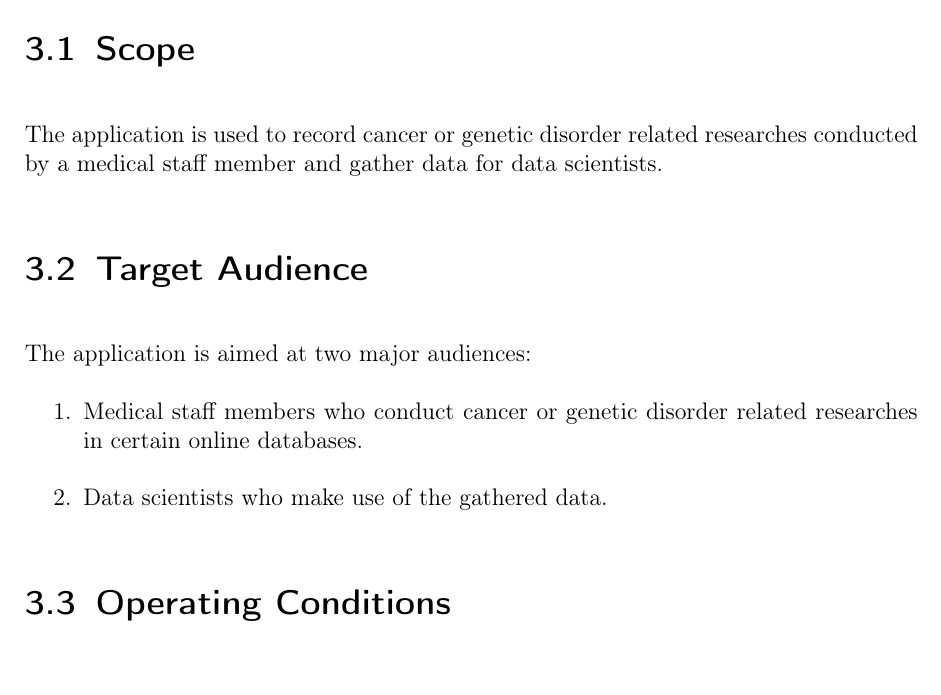
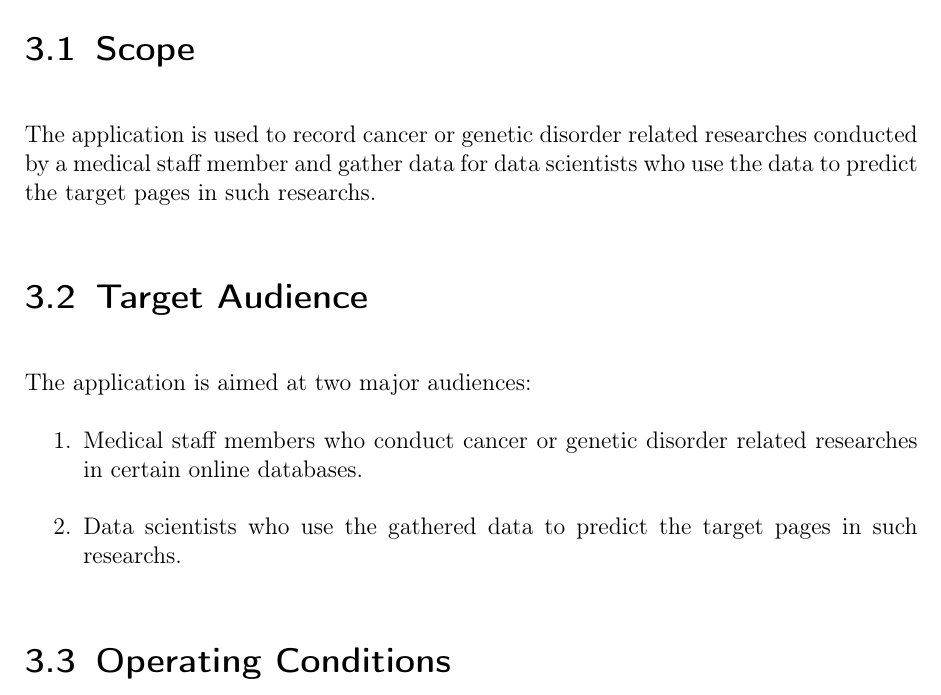
Before and after one commit to insightmind/MORR, a LaTeX thesis (documents/fsd/FunctionalSpecifications.tex, which reads documents/fsd/chapter/scope.tex): part of page 7 of 39, cut so that both start at the same text. Compiled offline with pdfLaTeX.

Commit message:
Detail the definition of a data scientist

```diff
--- a/documents/fsd/chapter/scope.tex
+++ b/documents/fsd/chapter/scope.tex
@@ -2,12 +2,12 @@
 \label{ch:scope}
 
 \section{Scope}
-The application is used to record cancer or genetic disorder related researches conducted by a medical staff member and gather data for \glspl{scientist}.
+The application is used to record cancer or genetic disorder related researches conducted by a medical staff member and gather data for data scientists who use the data to predict the target pages in such researchs.
 \section{Target Audience}
 The application is aimed at two major audiences:
 \begin{enumerate}
     \item Medical staff members who conduct cancer or genetic disorder related researches in certain online databases.
-    \item \Glspl{scientist} who make use of the gathered data.
+    \item Data scientists who use the gathered data to predict the target pages in such researchs.
 \end{enumerate}
 \section{Operating Conditions}
 The application will be used in an office or at home during research.
```
